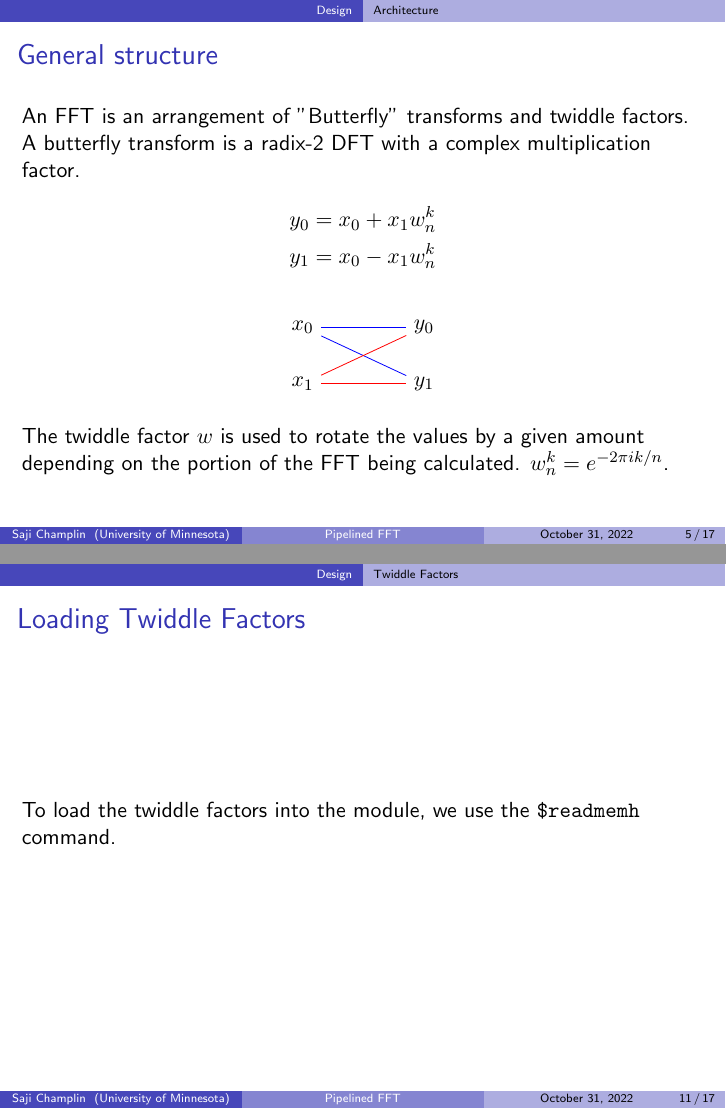
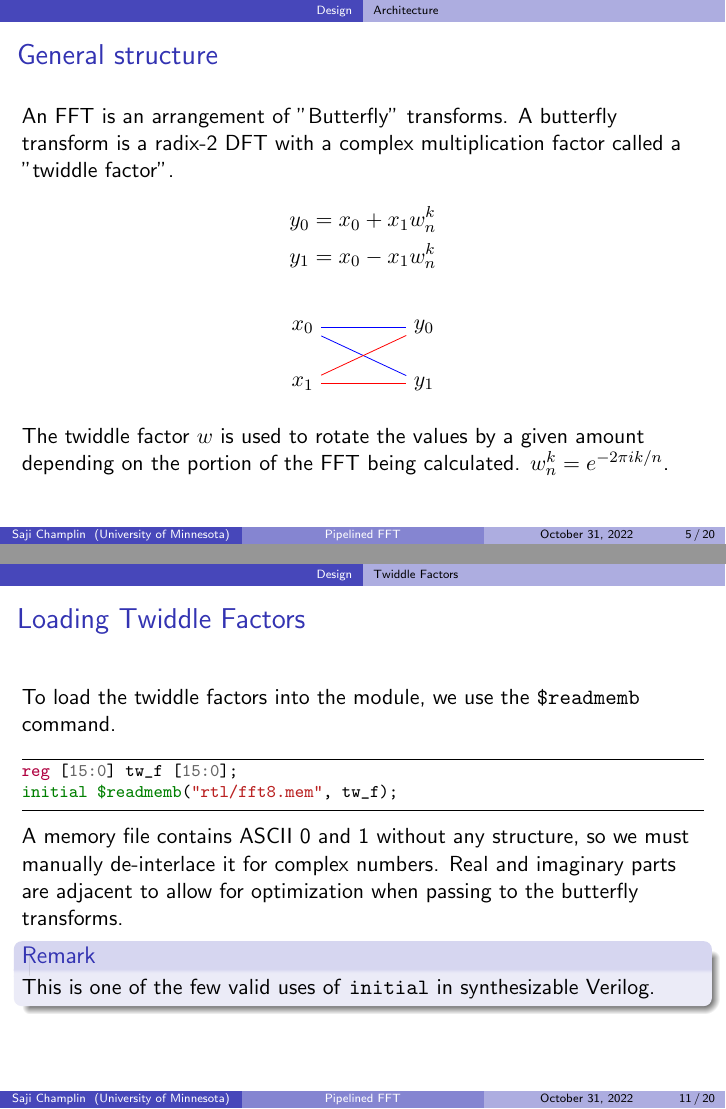
Before and after one commit to 5aji/pipelined-fft, LaTeX slides (presentation/presentation.tex): pages 7 and 16 of 25 before the commit and pages 7 and 18 of 29 after it, joined at a grey line. Compiled offline with pdfLaTeX.

Commit message:
updates and cleanups

```diff
--- a/presentation/presentation.tex
+++ b/presentation/presentation.tex
@@ -124,8 +124,9 @@
 
 \begin{frame}
 	\frametitle{General structure}
-	An FFT is an arrangement of "Butterfly" transforms and twiddle factors.
-	A butterfly transform is a radix-2 DFT with a complex multiplication factor.
+	An FFT is an arrangement of "Butterfly" transforms.
+	A butterfly transform is a radix-2 DFT with a complex multiplication factor called
+	a "twiddle factor".
 	\begin{align*}
 		y_0 &= x_0 + x_1 w_n^k \\
 		y_1 &= x_0 - x_1 w_n^k
@@ -153,9 +154,9 @@
 \subsection{Complex Multiplier}
 \begin{frame}
 	\frametitle{Complex Multiplier Math}
-	This is a primitive we use in the butterfly module later. It is tricky due
-	to being fixed-point and signed. \pause Recall that for complex numbers $z$ and $y$,
-	their product is
+	This is a primitive we use in the butterfly module later. It is tricky
+	due to being fixed-point and signed. \pause Recall that for complex
+	numbers $z = a+bi$ and $y = c + di$, their product is
 	\begin{align*}
 		z y = (ac + bd) + (ad + bc)i
 	\end{align*}
@@ -250,12 +251,23 @@ def float_to_fixed_binary(num, n_bits, frac_point):
 \end{minted}
 \end{frame}
 
-\begin{frame}
+\begin{frame}[fragile]
 	\frametitle{Loading Twiddle Factors}
-	To load the twiddle factors into the module, we use the \texttt{\$readmemh}
+	To load the twiddle factors into the module, we use the \texttt{\$readmemb}
 	command.
+\begin{minted}{verilog}
+reg [15:0] tw_f [15:0];
+initial $readmemb("rtl/fft8.mem", tw_f);
+\end{minted}
+\pause
+A memory file contains ASCII 0 and 1 without any structure, so we must manually de-interlace it for
+complex numbers. Real and imaginary parts are adjacent to allow for optimization when passing
+to the butterfly transforms.
 
-
+\pause
+\begin{block}{Remark}
+	This is one of the few valid uses of \texttt{initial} in synthesizable Verilog.
+\end{block}
 \end{frame}
 
 \section{Verification}
```
Also changed, not shown: presentation/presentation.tex (35 more changed lines), 3 other files.
